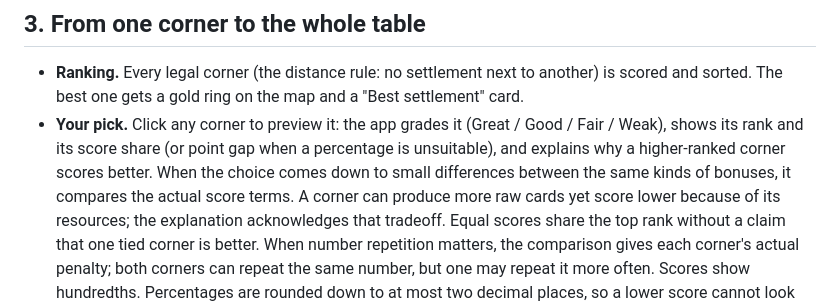
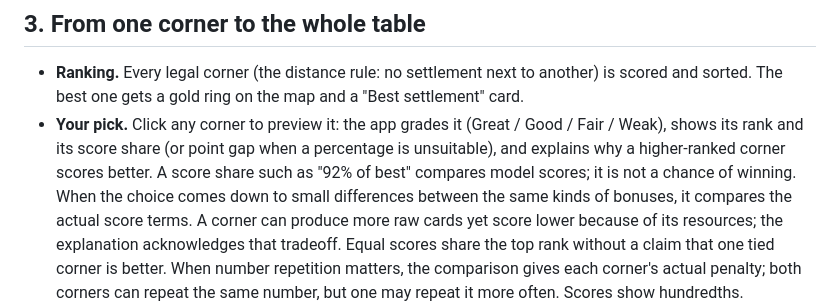
Before and after one commit to buffbeefalo/catan-lens, a Markdown page: docs/HOW-IT-WORKS.md, the part around the change. Drawn GitHub-style.

Commit message:
Say that a score share is not a chance of winning
The help page already says so; HOW-IT-WORKS now does too, where it introduces the grade.

Co-Authored-By: Claude Opus 5.5 (1M context) <noreply@anthropic.com>

```diff
--- a/docs/HOW-IT-WORKS.md
+++ b/docs/HOW-IT-WORKS.md
@@ -140,7 +140,7 @@ stays dominant.
   sorted. The best one gets a gold ring on the map and a "Best settlement" card.
 - **Your pick.** Click any corner to preview it: the app grades it (Great / Good / Fair / Weak), shows
   its rank and its score share (or point gap when a percentage is unsuitable), and explains why a higher-ranked corner scores
-  better. When the choice comes down to small differences between the same kinds of bonuses, it compares
+  better. A score share such as "92% of best" compares model scores; it is not a chance of winning. When the choice comes down to small differences between the same kinds of bonuses, it compares
   the actual score terms. A corner can produce more raw cards yet score lower because of its resources;
   the explanation acknowledges that tradeoff. Equal scores share the top rank without a claim that one
   tied corner is better. When number repetition matters, the comparison gives each corner's actual
```
